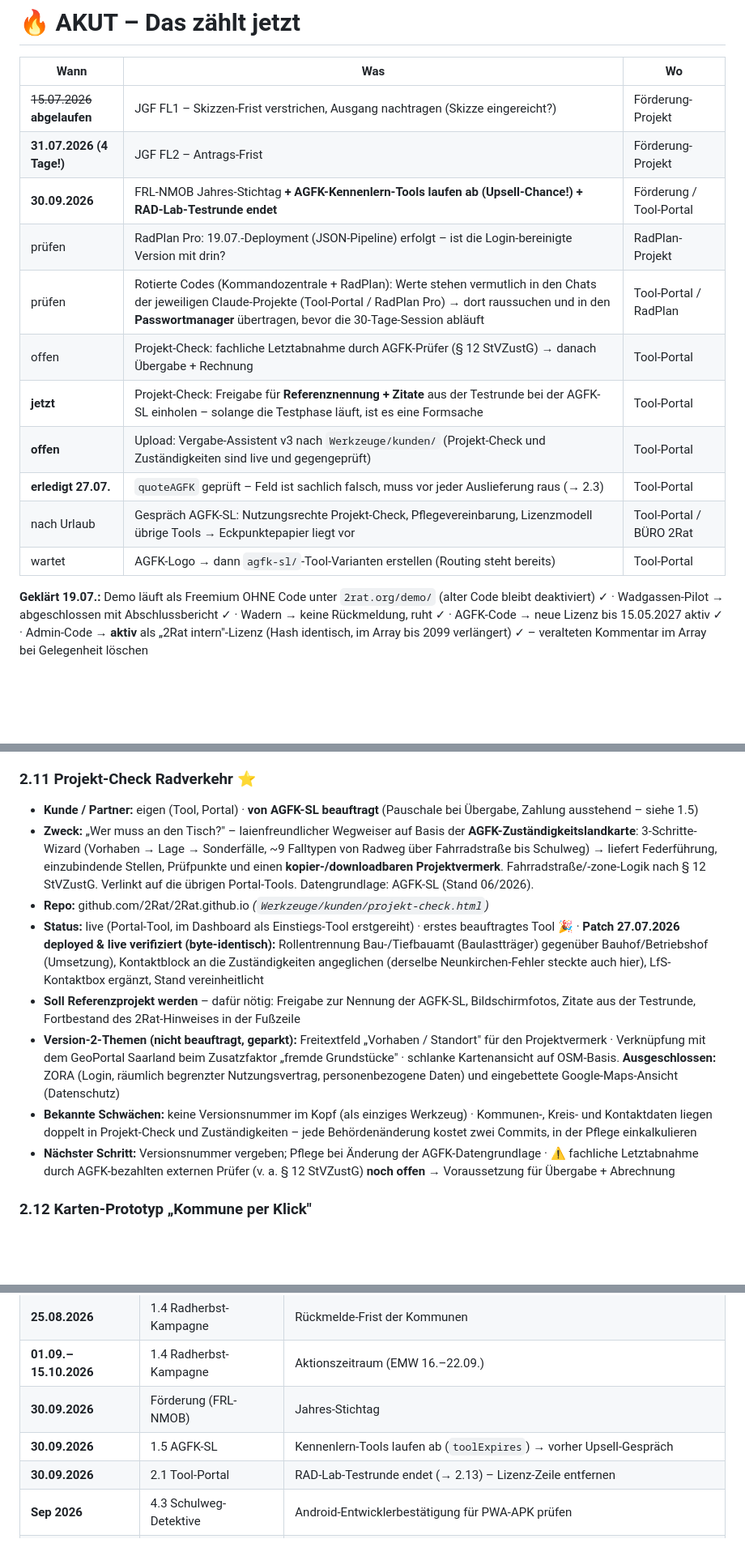
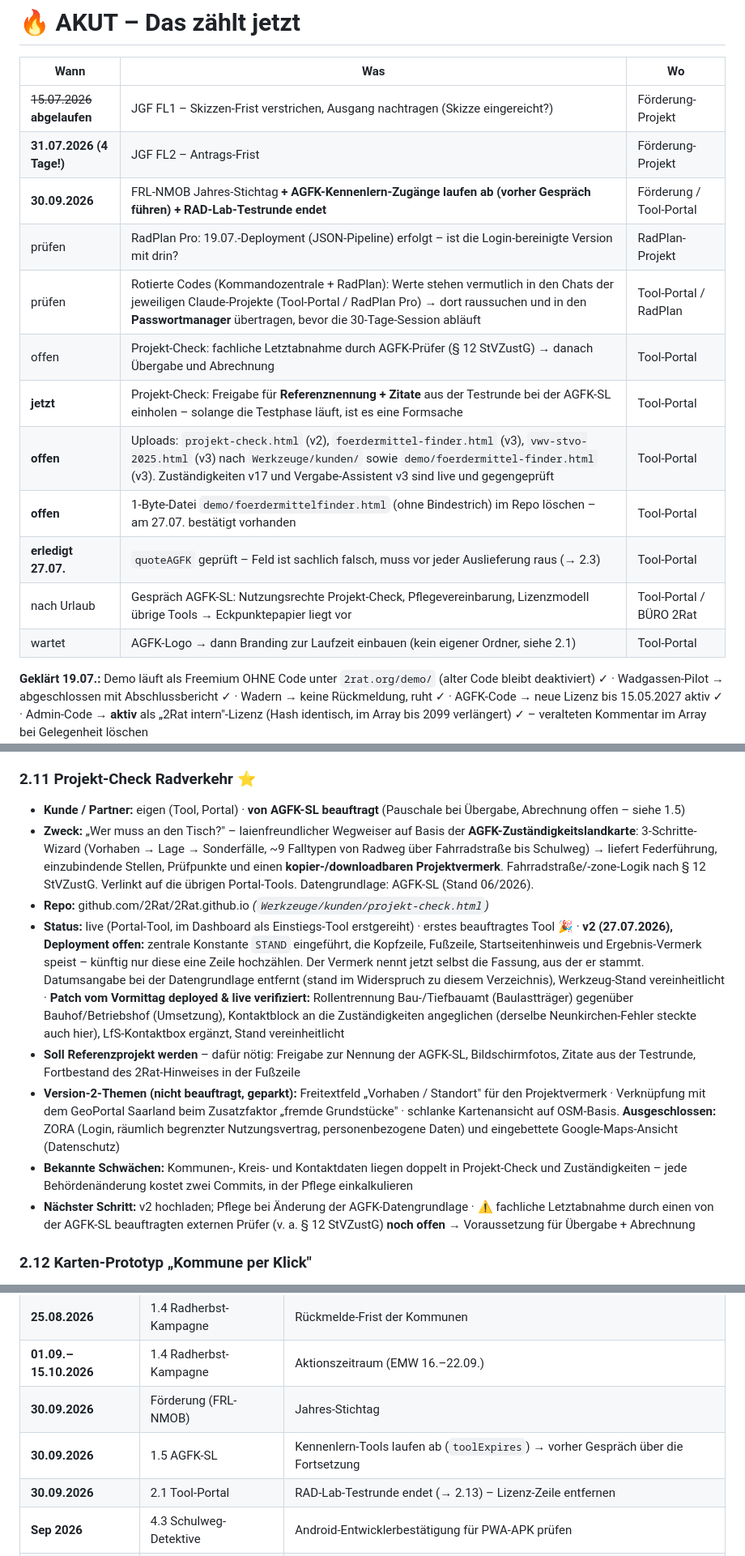
Before and after one commit to 2Rat/2Rat.github.io, a Markdown page: Werkzeuge/privat/projektverzeichnis.md, 3 parts joined by grey strips. Shown at 81% size. GitHub-like rendering; blank space fills up the shorter version.

```diff
--- a/Werkzeuge/privat/projektverzeichnis.md
+++ b/Werkzeuge/privat/projektverzeichnis.md
@@ -19,15 +19,16 @@
 |---|---|---|
 | ~~15.07.2026~~ **abgelaufen** | JGF FL1 – Skizzen-Frist verstrichen, Ausgang nachtragen (Skizze eingereicht?) | Förderung-Projekt |
 | **31.07.2026 (4 Tage!)** | JGF FL2 – Antrags-Frist | Förderung-Projekt |
-| **30.09.2026** | FRL-NMOB Jahres-Stichtag **+ AGFK-Kennenlern-Tools laufen ab (Upsell-Chance!)** **+ RAD-Lab-Testrunde endet** | Förderung / Tool-Portal |
+| **30.09.2026** | FRL-NMOB Jahres-Stichtag **+ AGFK-Kennenlern-Zugänge laufen ab (vorher Gespräch führen)** **+ RAD-Lab-Testrunde endet** | Förderung / Tool-Portal |
 | prüfen | RadPlan Pro: 19.07.-Deployment (JSON-Pipeline) erfolgt – ist die Login-bereinigte Version mit drin? | RadPlan-Projekt |
 | prüfen | Rotierte Codes (Kommandozentrale + RadPlan): Werte stehen vermutlich in den Chats der jeweiligen Claude-Projekte (Tool-Portal / RadPlan Pro) → dort raussuchen und in den **Passwortmanager** übertragen, bevor die 30-Tage-Session abläuft | Tool-Portal / RadPlan |
-| offen | Projekt-Check: fachliche Letztabnahme durch AGFK-Prüfer (§ 12 StVZustG) → danach Übergabe + Rechnung | Tool-Portal |
+| offen | Projekt-Check: fachliche Letztabnahme durch AGFK-Prüfer (§ 12 StVZustG) → danach Übergabe und Abrechnung | Tool-Portal |
 | **jetzt** | Projekt-Check: Freigabe für **Referenznennung + Zitate** aus der Testrunde bei der AGFK-SL einholen – solange die Testphase läuft, ist es eine Formsache | Tool-Portal |
-| **offen** | Upload: Vergabe-Assistent v3 nach `Werkzeuge/kunden/` (Projekt-Check und Zuständigkeiten sind live und gegengeprüft) | Tool-Portal |
+| **offen** | Uploads: `projekt-check.html` (v2), `foerdermittel-finder.html` (v3), `vwv-stvo-2025.html` (v3) nach `Werkzeuge/kunden/` sowie `demo/foerdermittel-finder.html` (v3). Zuständigkeiten v17 und Vergabe-Assistent v3 sind live und gegengeprüft | Tool-Portal |
+| **offen** | 1-Byte-Datei `demo/foerdermittelfinder.html` (ohne Bindestrich) im Repo löschen – am 27.07. bestätigt vorhanden | Tool-Portal |
 | **erledigt 27.07.** | `quoteAGFK` geprüft – Feld ist sachlich falsch, muss vor jeder Auslieferung raus (→ 2.3) | Tool-Portal |
 | nach Urlaub | Gespräch AGFK-SL: Nutzungsrechte Projekt-Check, Pflegevereinbarung, Lizenzmodell übrige Tools → Eckpunktepapier liegt vor | Tool-Portal / BÜRO 2Rat |
-| wartet | AGFK-Logo → dann `agfk-sl/`-Tool-Varianten erstellen (Routing steht bereits) | Tool-Portal |
+| wartet | AGFK-Logo → dann Branding zur Laufzeit einbauen (kein eigener Ordner, siehe 2.1) | Tool-Portal |
 
 **Geklärt 19.07.:** Demo läuft als Freemium OHNE Code unter `2rat.org/demo/` (alter Code bleibt deaktiviert) ✓ · Wadgassen-Pilot → abgeschlossen mit Abschlussbericht ✓ · Wadern → keine Rückmeldung, ruht ✓ · AGFK-Code → neue Lizenz bis 15.05.2027 aktiv ✓ · Admin-Code → **aktiv** als „2Rat intern"-Lizenz (Hash identisch, im Array bis 2099 verlängert) ✓ – veralteten Kommentar im Array bei Gelegenheit löschen
 
@@ -165,14 +166,14 @@
 - **Nächster Schritt:** Pflege der Fristen (JGF FL1 15.07. / FL2 31.07. / FRL-NMOB 30.09.); inhaltliche Weiterarbeit im Projekt „2RAT Förderung Radverkehr"
 
 ### 2.11 Projekt-Check Radverkehr ⭐
-- **Kunde / Partner:** eigen (Tool, Portal) · **von AGFK-SL beauftragt** (Pauschale bei Übergabe, Zahlung ausstehend – siehe 1.5)
+- **Kunde / Partner:** eigen (Tool, Portal) · **von AGFK-SL beauftragt** (Pauschale bei Übergabe, Abrechnung offen – siehe 1.5)
 - **Zweck:** „Wer muss an den Tisch?" – laienfreundlicher Wegweiser auf Basis der **AGFK-Zuständigkeitslandkarte**: 3-Schritte-Wizard (Vorhaben → Lage → Sonderfälle, ~9 Falltypen von Radweg über Fahrradstraße bis Schulweg) → liefert Federführung, einzubindende Stellen, Prüfpunkte und einen **kopier-/downloadbaren Projektvermerk**. Fahrradstraße/-zone-Logik nach § 12 StVZustG. Verlinkt auf die übrigen Portal-Tools. Datengrundlage: AGFK-SL (Stand 06/2026).
 - **Repo:** github.com/2Rat/2Rat.github.io *(`Werkzeuge/kunden/projekt-check.html`)*
-- **Status:** live (Portal-Tool, im Dashboard als Einstiegs-Tool erstgereiht) · erstes beauftragtes Tool 🎉 · **Patch 27.07.2026 deployed & live verifiziert (byte-identisch):** Rollentrennung Bau-/Tiefbauamt (Baulastträger) gegenüber Bauhof/Betriebshof (Umsetzung), Kontaktblock an die Zuständigkeiten angeglichen (derselbe Neunkirchen-Fehler steckte auch hier), LfS-Kontaktbox ergänzt, Stand vereinheitlicht
+- **Status:** live (Portal-Tool, im Dashboard als Einstiegs-Tool erstgereiht) · erstes beauftragtes Tool 🎉 · **v2 (27.07.2026), Deployment offen:** zentrale Konstante `STAND` eingeführt, die Kopfzeile, Fußzeile, Startseitenhinweis und Ergebnis-Vermerk speist – künftig nur diese eine Zeile hochzählen. Der Vermerk nennt jetzt selbst die Fassung, aus der er stammt. Datumsangabe bei der Datengrundlage entfernt (stand im Widerspruch zu diesem Verzeichnis), Werkzeug-Stand vereinheitlicht · **Patch vom Vormittag deployed & live verifiziert:** Rollentrennung Bau-/Tiefbauamt (Baulastträger) gegenüber Bauhof/Betriebshof (Umsetzung), Kontaktblock an die Zuständigkeiten angeglichen (derselbe Neunkirchen-Fehler steckte auch hier), LfS-Kontaktbox ergänzt, Stand vereinheitlicht
 - **Soll Referenzprojekt werden** – dafür nötig: Freigabe zur Nennung der AGFK-SL, Bildschirmfotos, Zitate aus der Testrunde, Fortbestand des 2Rat-Hinweises in der Fußzeile
 - **Version-2-Themen (nicht beauftragt, geparkt):** Freitextfeld „Vorhaben / Standort" für den Projektvermerk · Verknüpfung mit dem GeoPortal Saarland beim Zusatzfaktor „fremde Grundstücke" · schlanke Kartenansicht auf OSM-Basis. **Ausgeschlossen:** ZORA (Login, räumlich begrenzter Nutzungsvertrag, personenbezogene Daten) und eingebettete Google-Maps-Ansicht (Datenschutz)
-- **Bekannte Schwächen:** keine Versionsnummer im Kopf (als einziges Werkzeug) · Kommunen-, Kreis- und Kontaktdaten liegen doppelt in Projekt-Check und Zuständigkeiten – jede Behördenänderung kostet zwei Commits, in der Pflege einkalkulieren
-- **Nächster Schritt:** Versionsnummer vergeben; Pflege bei Änderung der AGFK-Datengrundlage · ⚠️ fachliche Letztabnahme durch AGFK-bezahlten externen Prüfer (v. a. § 12 StVZustG) **noch offen** → Voraussetzung für Übergabe + Abrechnung
+- **Bekannte Schwächen:** Kommunen-, Kreis- und Kontaktdaten liegen doppelt in Projekt-Check und Zuständigkeiten – jede Behördenänderung kostet zwei Commits, in der Pflege einkalkulieren
+- **Nächster Schritt:** v2 hochladen; Pflege bei Änderung der AGFK-Datengrundlage · ⚠️ fachliche Letztabnahme durch einen von der AGFK-SL beauftragten externen Prüfer (v. a. § 12 StVZustG) **noch offen** → Voraussetzung für Übergabe + Abrechnung
 
 ### 2.12 Karten-Prototyp „Kommune per Klick"
 - **Kunde / Partner:** eigen (Experiment)
@@ -403,7 +407,7 @@
 | **25.08.2026** | 1.4 Radherbst-Kampagne | Rückmelde-Frist der Kommunen |
 | **01.09.–15.10.2026** | 1.4 Radherbst-Kampagne | Aktionszeitraum (EMW 16.–22.09.) |
 | **30.09.2026** | Förderung (FRL-NMOB) | Jahres-Stichtag |
-| **30.09.2026** | 1.5 AGFK-SL | Kennenlern-Tools laufen ab (`toolExpires`) → vorher Upsell-Gespräch |
+| **30.09.2026** | 1.5 AGFK-SL | Kennenlern-Tools laufen ab (`toolExpires`) → vorher Gespräch über die Fortsetzung |
 | **30.09.2026** | 2.1 Tool-Portal | RAD-Lab-Testrunde endet (→ 2.13) – Lizenz-Zeile entfernen |
 | **Sep 2026** | 4.3 Schulweg-Detektive | Android-Entwicklerbestätigung für PWA-APK prüfen |
 | **15.05.2027** | 1.5 AGFK-SL | Lizenz „AGFK Saarland" läuft ab → Verlängerung |
```
Also changed, not shown: other parts of Werkzeuge/privat/projektverzeichnis.md (+13 -10 lines).
